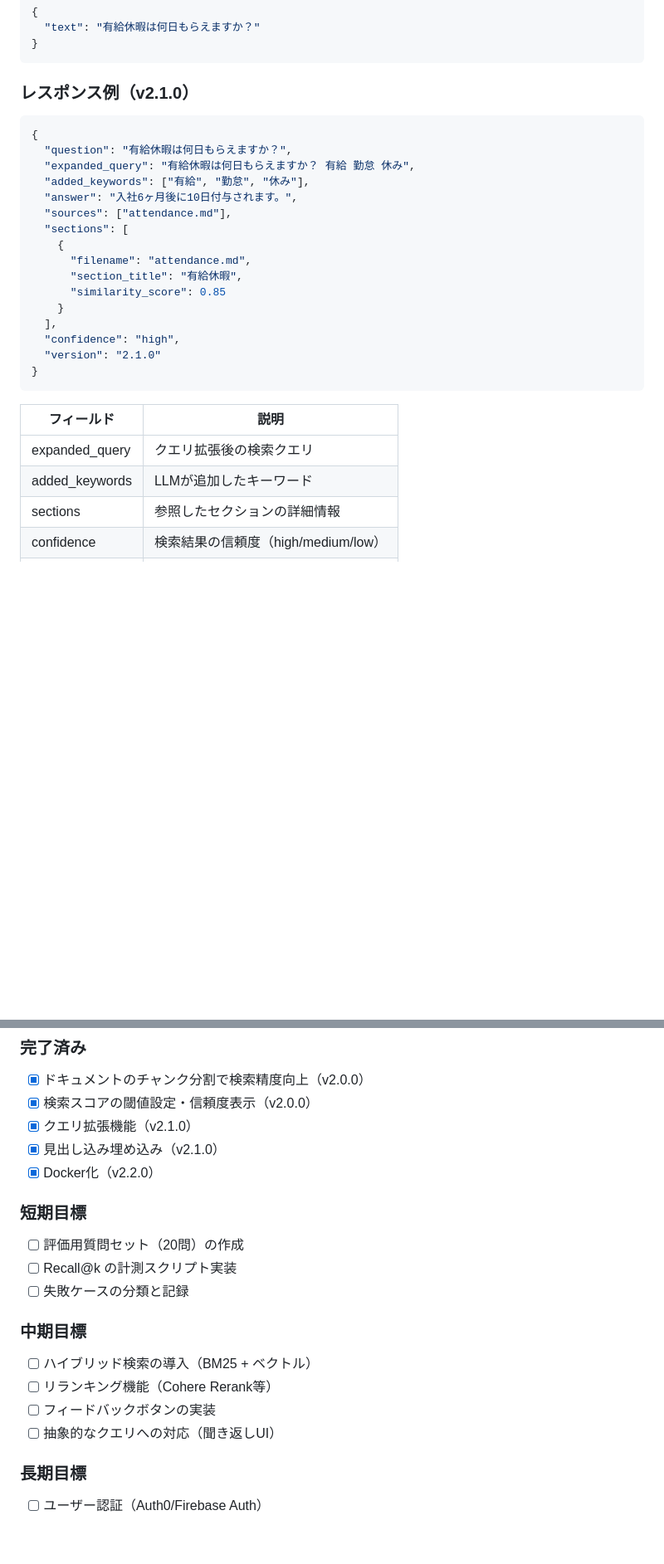
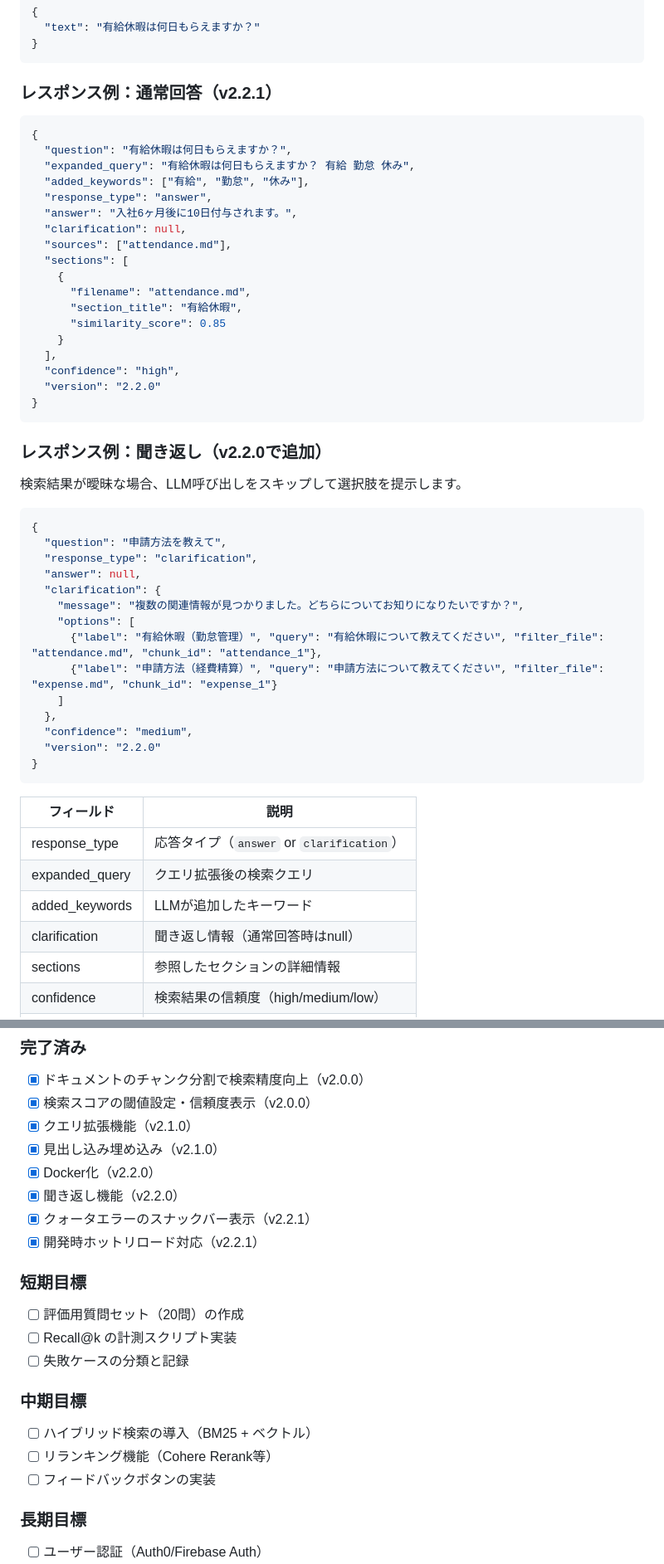
Before and after one commit to syunsukeN/rag-portfolio, a Markdown page: README.md, 2 parts joined by grey strips. Shown at 83% size. GitHub-like rendering; blank space fills up the shorter version.

````diff
--- a/README.md
+++ b/README.md
@@ -170,14 +190,16 @@ curl http://localhost:8000/health
 }
 ```
 
-### レスポンス例（v2.1.0）
+### レスポンス例：通常回答（v2.2.1）
 
 ```json
 {
   "question": "有給休暇は何日もらえますか？",
   "expanded_query": "有給休暇は何日もらえますか？ 有給 勤怠 休み",
   "added_keywords": ["有給", "勤怠", "休み"],
+  "response_type": "answer",
   "answer": "入社6ヶ月後に10日付与されます。",
+  "clarification": null,
   "sources": ["attendance.md"],
   "sections": [
     {
@@ -187,14 +209,37 @@ curl http://localhost:8000/health
     }
   ],
   "confidence": "high",
-  "version": "2.1.0"
+  "version": "2.2.0"
+}
+```
+
+### レスポンス例：聞き返し（v2.2.0で追加）
+
+検索結果が曖昧な場合、LLM呼び出しをスキップして選択肢を提示します。
+
+```json
+{
+  "question": "申請方法を教えて",
+  "response_type": "clarification",
+  "answer": null,
+  "clarification": {
+    "message": "複数の関連情報が見つかりました。どちらについてお知りになりたいですか？",
+    "options": [
+      {"label": "有給休暇（勤怠管理）", "query": "有給休暇について教えてください", "filter_file": "attendance.md", "chunk_id": "attendance_1"},
+      {"label": "申請方法（経費精算）", "query": "申請方法について教えてください", "filter_file": "expense.md", "chunk_id": "expense_1"}
+    ]
+  },
+  "confidence": "medium",
+  "version": "2.2.0"
 }
 ```
 
 | フィールド | 説明 |
 |------------|------|
+| response_type | 応答タイプ（`answer` or `clarification`） |
 | expanded_query | クエリ拡張後の検索クエリ |
 | added_keywords | LLMが追加したキーワード |
+| clarification | 聞き返し情報（通常回答時はnull） |
 | sections | 参照したセクションの詳細情報 |
 | confidence | 検索結果の信頼度（high/medium/low） |
 | version | APIバージョン |
@@ -291,6 +361,9 @@ After:  「## 有給休暇\n- 有給休暇は入社6ヶ月後に10日付与さ
 - [x] クエリ拡張機能（v2.1.0）
 - [x] 見出し込み埋め込み（v2.1.0）
 - [x] Docker化（v2.2.0）
+- [x] 聞き返し機能（v2.2.0）
+- [x] クォータエラーのスナックバー表示（v2.2.1）
+- [x] 開発時ホットリロード対応（v2.2.1）
 
 ### 短期目標
 - [ ] 評価用質問セット（20問）の作成
@@ -301,7 +374,6 @@ After:  「## 有給休暇\n- 有給休暇は入社6ヶ月後に10日付与さ
 - [ ] ハイブリッド検索の導入（BM25 + ベクトル）
 - [ ] リランキング機能（Cohere Rerank等）
 - [ ] フィードバックボタンの実装
-- [ ] 抽象的なクエリへの対応（聞き返しUI）
 
 ### 長期目標
 - [ ] ユーザー認証（Auth0/Firebase Auth）
````
Also changed, not shown: other parts of README.md (+76 -22 lines).
